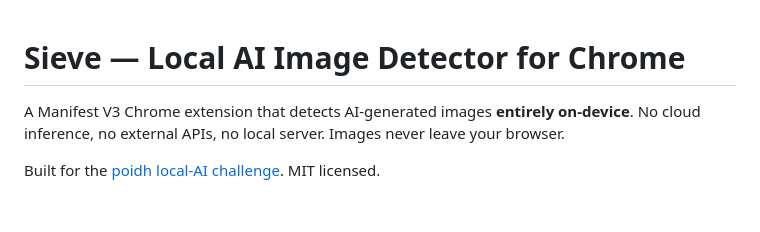
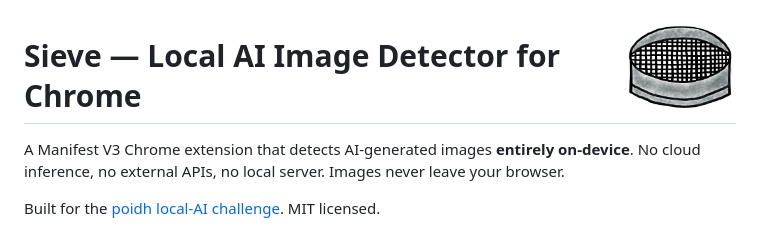
Before and after one commit to Phineas1500/sieve-ai-image-detector, a Markdown page: README.md, the part around the change. Drawn GitHub-style; pictures changed too: assets/sieve.jpg (added); blank space fills up the shorter version.

```diff
--- a/README.md
+++ b/README.md
@@ -1,3 +1,5 @@
+<img src="assets/sieve.jpg" width="110" align="right" alt="Sieve logo">
+
 # Sieve — Local AI Image Detector for Chrome
 
 A Manifest V3 Chrome extension that detects AI-generated images **entirely on-device**.
```
Also changed, not shown: 7 other files.
